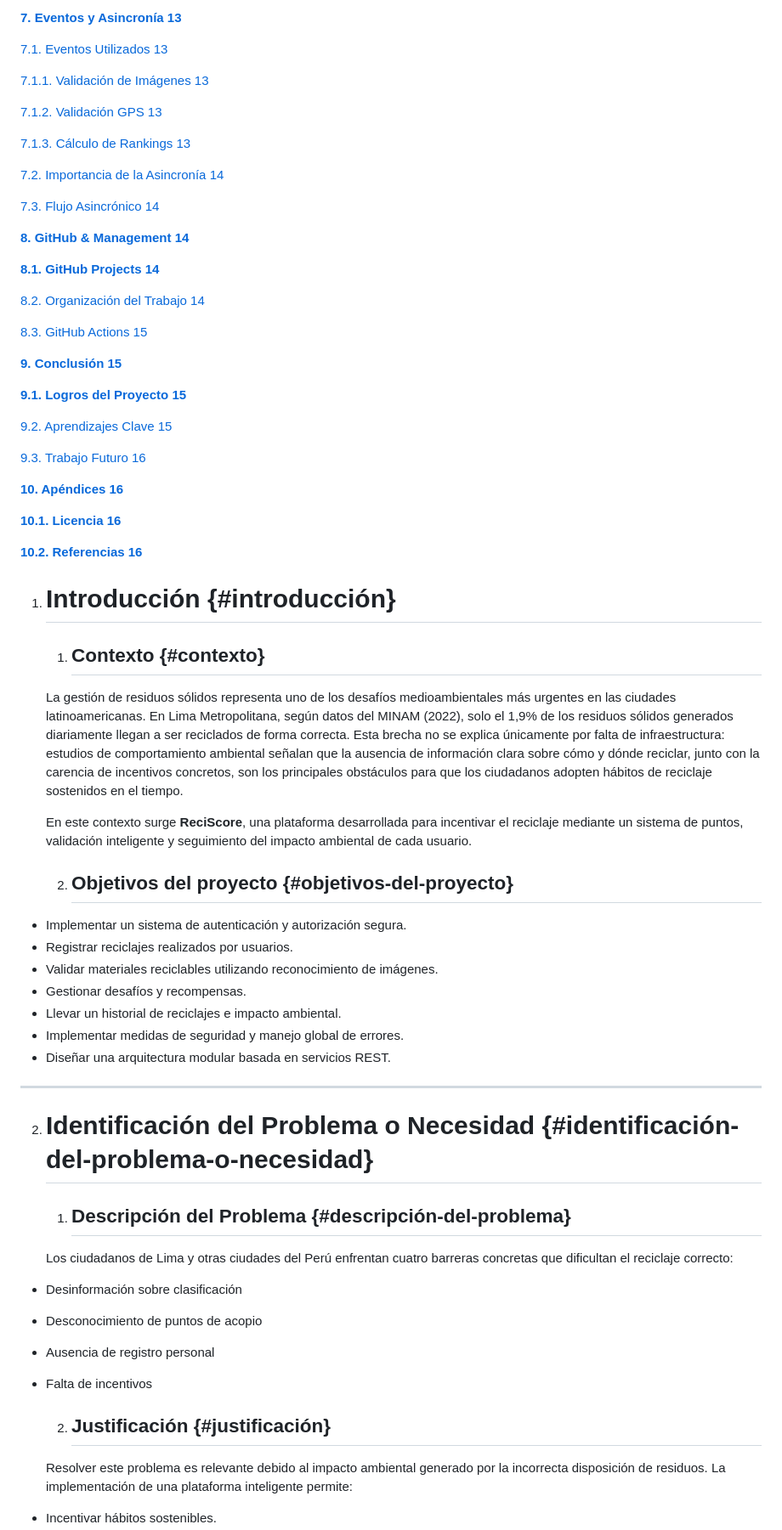
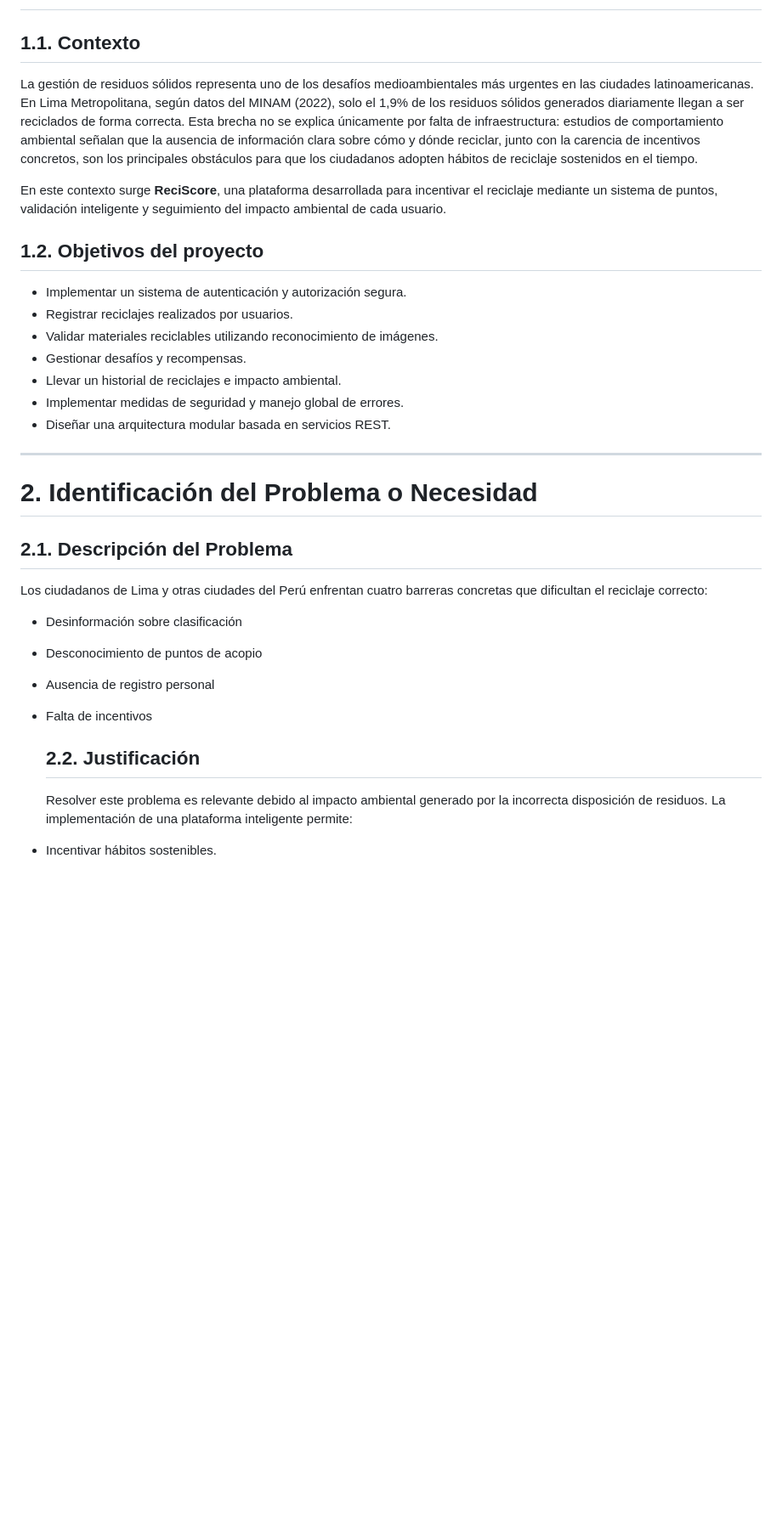
Before and after one commit to luazzip/ReciScore---DBP, a Markdown page: README.md, the part around one of its changes. Shown at 85% size. Rendered like a GitHub page; blank space fills up the shorter version.

```diff
--- a/README.md
+++ b/README.md
@@ -100,42 +28,4 @@ Desarrollo Basado en Plataformas (CS2031)
-[**7\. Eventos y Asincronía	13**](#eventos-y-asincronía)
-
-[7.1. Eventos Utilizados	13](#eventos-utilizados)
-
-[7.1.1. Validación de Imágenes	13](#validación-de-imágenes)
-
-[7.1.2. Validación GPS	13](#validación-gps)
-
-[7.1.3. Cálculo de Rankings	13](#cálculo-de-rankings)
-
-[7.2. Importancia de la Asincronía	14](#importancia-de-la-asincronía)
-
-[7.3. Flujo Asincrónico	14](#flujo-asincrónico)
-
-[**8\. GitHub & Management	14**](#github-&-management)
-
-[**8.1. GitHub Projects	14**](#github-projects)
-
-[8.2. Organización del Trabajo	14](#organización-del-trabajo)
-
-[8.3. GitHub Actions	15](#github-actions)
-
-[**9\. Conclusión	15**](#conclusión)
-
-[**9.1. Logros del Proyecto	15**](#logros-del-proyecto)
-
-[9.2. Aprendizajes Clave	15](#aprendizajes-clave)
-
-[9.3. Trabajo Futuro	16](#trabajo-futuro)
-
-[**10\. Apéndices	16**](#apéndices)
-
-[**10.1. Licencia	16**](#licencia)
-
-[**10.2. Referencias	16**](#referencias)
-
-1. # Introducción {#introducción}
-
-   1. ## Contexto {#contexto}
+   ## 1.1.  Contexto
 
    La gestión de residuos sólidos representa uno de los desafíos medioambientales más urgentes en las ciudades latinoamericanas. En Lima Metropolitana, según datos del MINAM (2022), solo el 1,9% de los residuos sólidos generados diariamente llegan a ser reciclados de forma correcta. Esta brecha no se explica únicamente por falta de infraestructura: estudios de comportamiento ambiental señalan que la ausencia de información clara sobre cómo y dónde reciclar, junto con la carencia de incentivos concretos, son los principales obstáculos para que los ciudadanos adopten hábitos de reciclaje sostenidos en el tiempo.
 
@@ -145,7 +35,7 @@ Desarrollo Basado en Plataformas (CS2031)
 
 
 
-   2. ## Objetivos del proyecto {#objetivos-del-proyecto}
+   ## 1.2.  Objetivos del proyecto
 
 * Implementar un sistema de autenticación y autorización segura.
 * Registrar reciclajes realizados por usuarios.
@@ -160,9 +50,8 @@ Desarrollo Basado en Plataformas (CS2031)
 
 ---
 
-2. # Identificación del Problema o Necesidad {#identificación-del-problema-o-necesidad}
-
-   1. ## Descripción del Problema {#descripción-del-problema}
+# 2.  Identificación del Problema o Necesidad
+   ## 2.1.  Descripción del Problema
 
    Los ciudadanos de Lima y otras ciudades del Perú enfrentan cuatro barreras concretas que dificultan el reciclaje correcto:
 
@@ -174,7 +63,7 @@ Desarrollo Basado en Plataformas (CS2031)
 * Falta de incentivos
 
 
-  2. ## Justificación {#justificación}
+  ## 2.2.  Justificación
 
   Resolver este problema es relevante debido al impacto ambiental generado por la incorrecta disposición de residuos. La implementación de una plataforma inteligente permite:
 
```
Also changed, not shown: other parts of README.md (+69 -207 lines).
